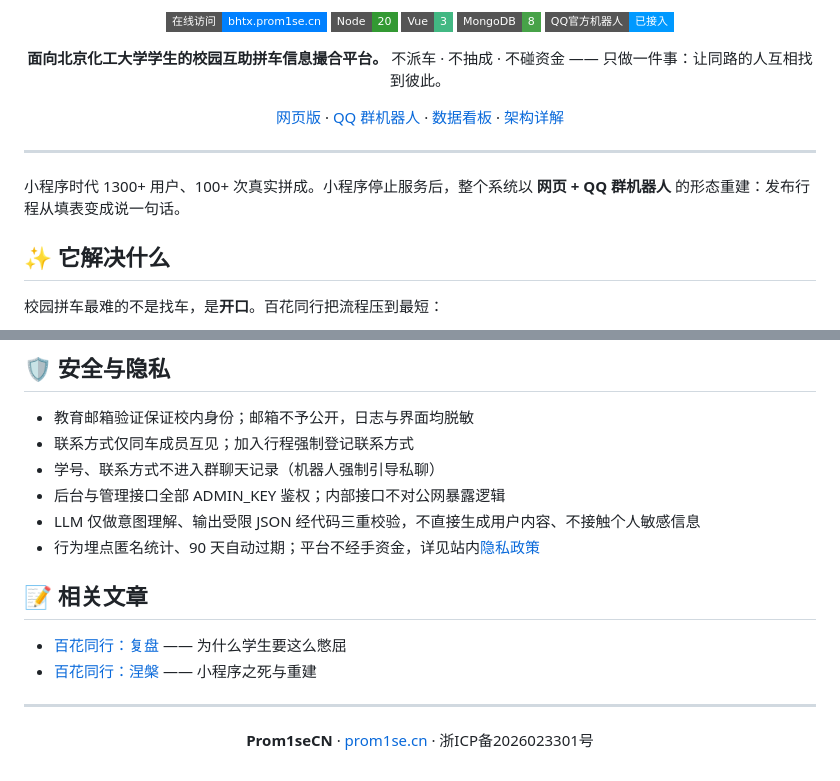
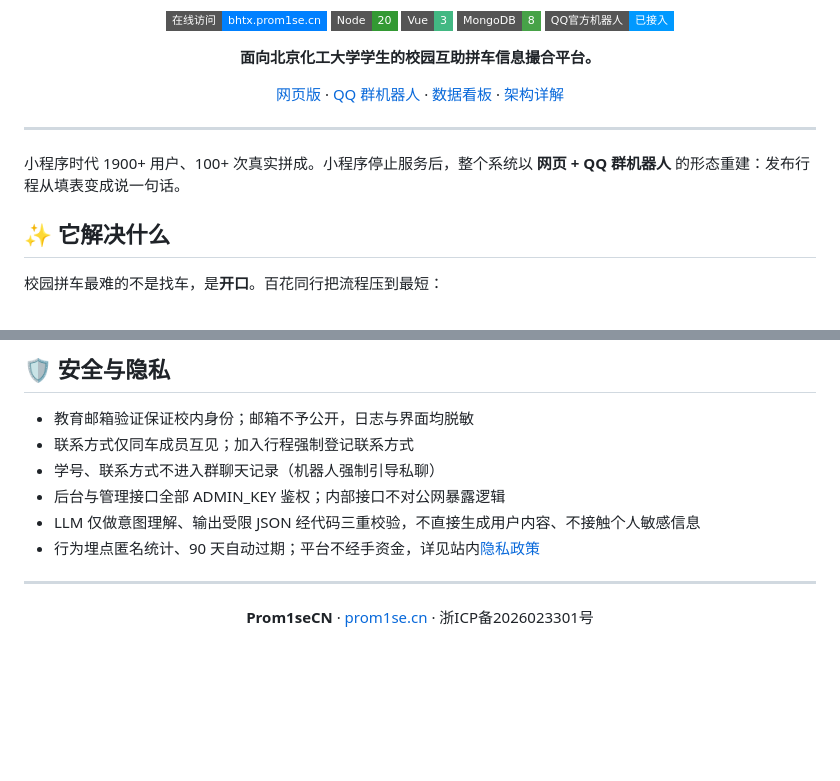
Before and after one commit to Prom1seCN/BHTX-web, a Markdown page: README.md, 2 parts joined by grey strips. GitHub-like rendering; badges without logos; blank space fills up the shorter version.

Commit message:
README 精简：用户数更新为 1900+，去除冗余标语与文章区块

```diff
--- a/README.md
+++ b/README.md
@@ -11,7 +11,7 @@
 [![QQ 机器人](https://img.shields.io/badge/QQ%E5%AE%98%E6%96%B9%E6%9C%BA%E5%99%A8%E4%BA%BA-%E5%B7%B2%E6%8E%A5%E5%85%A5-0099FF?style=flat-square)](docs/qqbot-research.md)
 
 **面向北京化工大学学生的校园互助拼车信息撮合平台。**
-不派车 · 不抽成 · 不碰资金 —— 只做一件事：让同路的人互相找到彼此。
+
 
 [网页版](https://bhtx.prom1se.cn) · [QQ 群机器人](#-qq-群机器人) · [数据看板](https://bhtx.prom1se.cn/dashboard) · [架构详解](PROJECT.md)
 
@@ -19,7 +19,7 @@
 
 ---
 
-小程序时代 1300+ 用户、100+ 次真实拼成。小程序停止服务后，整个系统以 **网页 + QQ 群机器人** 的形态重建：发布行程从填表变成说一句话。
+小程序时代 1900+ 用户、100+ 次真实拼成。小程序停止服务后，整个系统以 **网页 + QQ 群机器人** 的形态重建：发布行程从填表变成说一句话。
 
 ## ✨ 它解决什么
 
@@ -122,10 +122,6 @@ node --env-file=.env server.js
 - LLM 仅做意图理解、输出受限 JSON 经代码三重校验，不直接生成用户内容、不接触个人敏感信息
 - 行为埋点匿名统计、90 天自动过期；平台不经手资金，详见站内[隐私政策](https://bhtx.prom1se.cn/#/legal)
 
-## 📝 相关文章
-
-- [百花同行：复盘](https://prom1se.cn) —— 为什么学生要这么憋屈
-- [百花同行：涅槃](https://prom1se.cn) —— 小程序之死与重建
 
 ---
 
```
